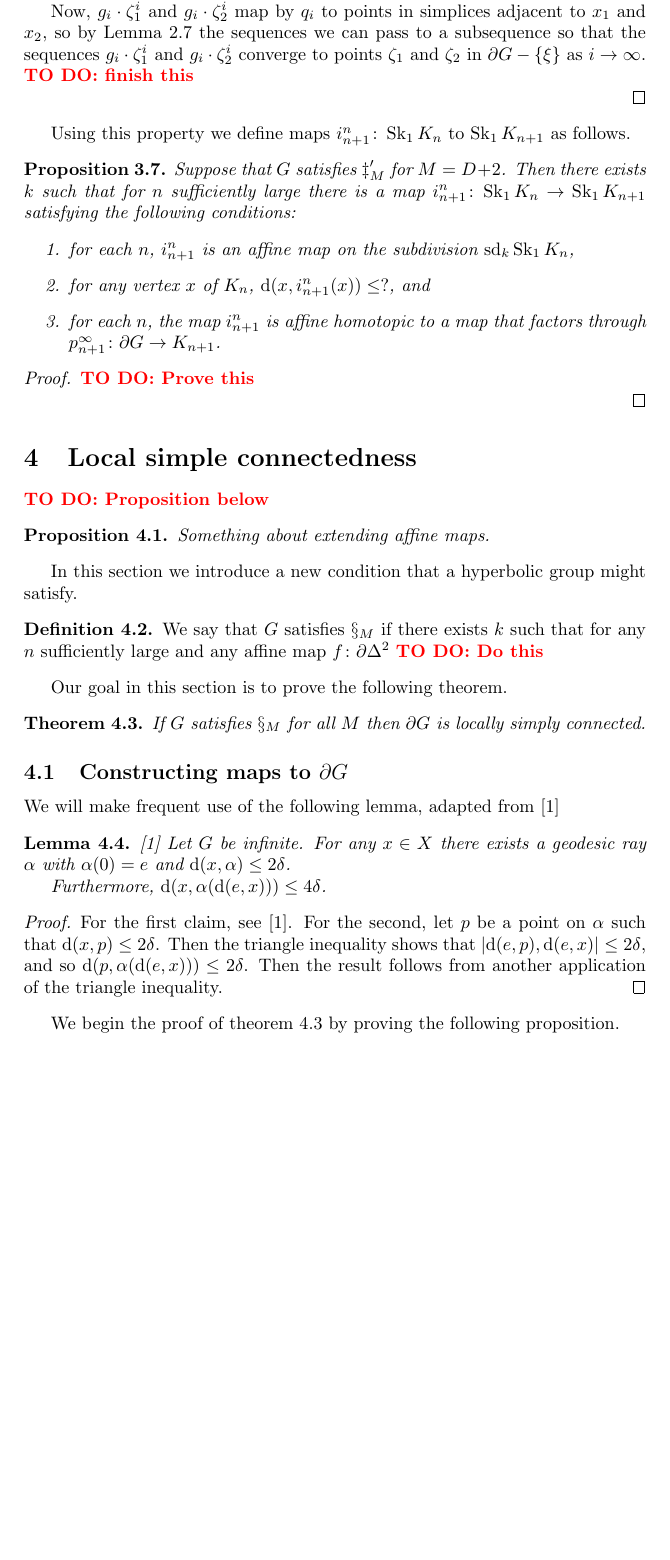
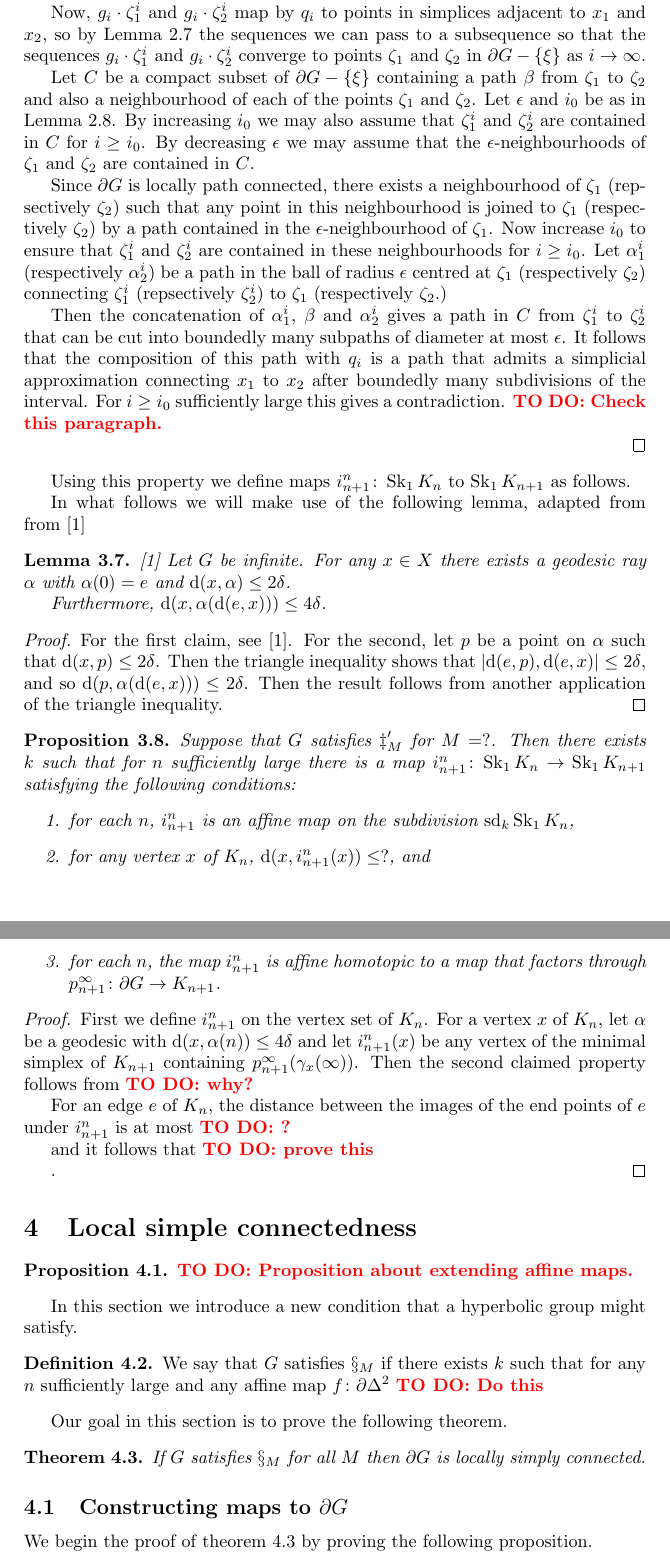
Before and after one commit to benjaminbarrett1/locallysimplyconnectedboundaries, a LaTeX document (paper.tex): part of page 10 of 17 before the commit and two parts of pages 10 and 11 of 17 after it, the two joined at a grey line, cut so that both start at the same text, the shorter picture padded with empty space. Compiled offline with pdfLaTeX.

Commit message:
Mostly proved the double dagger thing

```diff
--- a/paper.tex
+++ b/paper.tex
@@ -677,14 +689,57 @@ higher dimensional connectivity.
   sequences we can pass to a subsequence so that the sequences $g_i\cdot
   \zeta_1^i$ and $g_i\cdot\zeta_2^i$ converge to points $\zeta_1$ and $\zeta_2$
   in $\boundary G - \set\xi$ as $i \to \infty$.
-  \todo{finish this}
+
+  Let $C$ be a compact subset of $\boundary G - \set\xi$ containing a path
+  $\beta$ from $\zeta_1$ to $\zeta_2$ and also a neighbourhood of each of the
+  points $\zeta_1$ and $\zeta_2$. Let $\epsilon$ and $i_0$ be as in
+  Lemma~\ref{lem:uniform_continuity}. By increasing $i_0$ we may also assume
+  that $\zeta_1^i$ and $\zeta_2^i$ are contained in $C$ for $i \geq i_0$. By
+  decreasing $\epsilon$ we may assume that the $\epsilon$-neighbourhoods of
+  $\zeta_1$ and $\zeta_2$ are contained in $C$.
+
+  Since $\boundary G$ is locally path connected, there exists a neighbourhood
+  of $\zeta_1$ (repsectively $\zeta_2$) such that any point in this
+  neighbourhood is joined to $\zeta_1$ (respectively $\zeta_2$) by a path
+  contained in the $\epsilon$-neighbourhood of $\zeta_1$. Now increase $i_0$ to
+  ensure that $\zeta_1^i$ and $\zeta_2^i$ are contained in these neighbourhoods
+  for $i \geq i_0$. Let $\alpha_1^i$ (respectively $\alpha_2^i$) be a path in
+  the ball of radius $\epsilon$ centred at $\zeta_1$ (respectively $\zeta_2$)
+  connecting $\zeta_1^i$ (repsectively $\zeta_2^i$) to $\zeta_1$ (respectively
+  $\zeta_2$.)
+
+  Then the concatenation of $\alpha_1^i$, $\beta$ and $\alpha_2^i$ gives a path
+  in $C$ from $\zeta_1^i$ to $\zeta_2^i$ that can be cut into boundedly many
+  subpaths of diameter at most $\epsilon$. It follows that the composition of
+  this path with $q_i$ is a path that admits a simplicial approximation
+  connecting $x_1$ to $x_2$ after boundedly many subdivisions of the interval.
+  For $i \geq i_0$ sufficiently large this gives a contradiction.
+  \todo{Check this paragraph.}
 \end{proof}
 
 Using this property we define maps $i^n_{n+1}\from \Skel_1 K_n$ to
 $\Skel_1K_{n+1}$ as follows.
 
+In what follows we will make use of the following lemma, adapted from
+from~\cite{bestvinamess91}
+
+\begin{lemma}\cite{bestvinamess91}\label{lem:near_geod_rays}
+  Let $G$ be infinite. For any $x \in X$ there exists a geodesic ray $\alpha$
+  with $\alpha(0) = e$ and $\dist(x,\alpha) \leq 2\delta$.
+
+  Furthermore, $\dist(x, \alpha(\dist(e,x))) \leq 4\delta$.
+\end{lemma}
+
+\begin{proof}
+  For the first claim, see~\cite{bestvinamess91}. For the second, let $p$ be a
+  point on $\alpha$ such that $\dist(x, p) \leq 2\delta$. Then the triangle
+  inequality shows that $\abs{\dist(e,p), \dist(e,x)} \leq 2\delta$, and
+  so $\dist(p, \alpha(\dist(e,x))) \leq 2\delta$. Then the result
+  follows from another application of the triangle inequality.
+\end{proof}
+
 \begin{proposition}
-  Suppose that $G$ satisfies $\ddag'_M$ for $M = D+2$. Then there exists $k$
+  Suppose that $G$ satisfies $\ddag'_M$ for $M = ?$. Then there exists $k$
   such that for $n$ sufficiently large there is a map
   $i^n_{n+1}\from \Skel_1 K_n \to \Skel_1 K_{n+1}$ satisfying the following
   conditions:
@@ -698,15 +753,21 @@ $\Skel_1K_{n+1}$ as follows.
 \end{proposition}
 
 \begin{proof}
-  \todo{Prove this}
+  First we define $i^n_{n+1}$ on the vertex set of $K_n$. For a vertex $x$ of
+  $K_n$, let $\alpha$ be a geodesic with $\dist(x, \alpha(n)) \leq 4\delta$ and
+  let $i^n_{n+1}(x)$ be any vertex of the minimal simplex of $K_{n+1}$
+  containing $p^\infty_{n+1}(\gamma_x(\infty))$. Then the second claimed
+  property follows from \todo{why?}
+
+  For an edge $e$ of $K_n$, the distance between the images of the end points
+  of $e$ under $i^n_{n+1}$ is at most \todo{?} and it follows that \todo{prove
+  this}.
 \end{proof}
 
 \section{Local simple connectedness}
 
-\todo{Proposition below}
-
 \begin{proposition}\label{prop:extendingaffinemaps2}
-  Something about extending affine maps.
+  \todo{Proposition about extending affine maps.}
 \end{proposition}
 
 In this section we introduce a new condition that a hyperbolic group might
@@ -726,24 +787,6 @@ Our goal in this section is to prove the following theorem.
 \end{restatable}
 
 \subsection{Constructing maps to $\boundary G$}
-
-We will make frequent use of the following lemma, adapted
-from~\cite{bestvinamess91}
-
-\begin{lemma}\cite{bestvinamess91}\label{lem:near_geod_rays}
-  Let $G$ be infinite. For any $x \in X$ there exists a geodesic ray $\alpha$
-  with $\alpha(0) = e$ and $\dist(x,\alpha) \leq 2\delta$.
-
-  Furthermore, $\dist(x, \alpha(\dist(e,x))) \leq 4\delta$.
-\end{lemma}
-
-\begin{proof}
-  For the first claim, see~\cite{bestvinamess91}. For the second, let $p$ be a
-  point on $\alpha$ such that $\dist(x, p) \leq 2\delta$. Then the triangle
-  inequality shows that $\abs{\dist(e,p), \dist(e,x)} \leq 2\delta$, and
-  so $\dist(p, \alpha(\dist(e,x))) \leq 2\delta$. Then the result
-  follows from another application of the triangle inequality.
-\end{proof}
 
 We begin the proof of \cref{thm:ddagimpliesLCd} by proving the following
 proposition.
```
Also changed, not shown: paper.tex (12 more changed lines).
